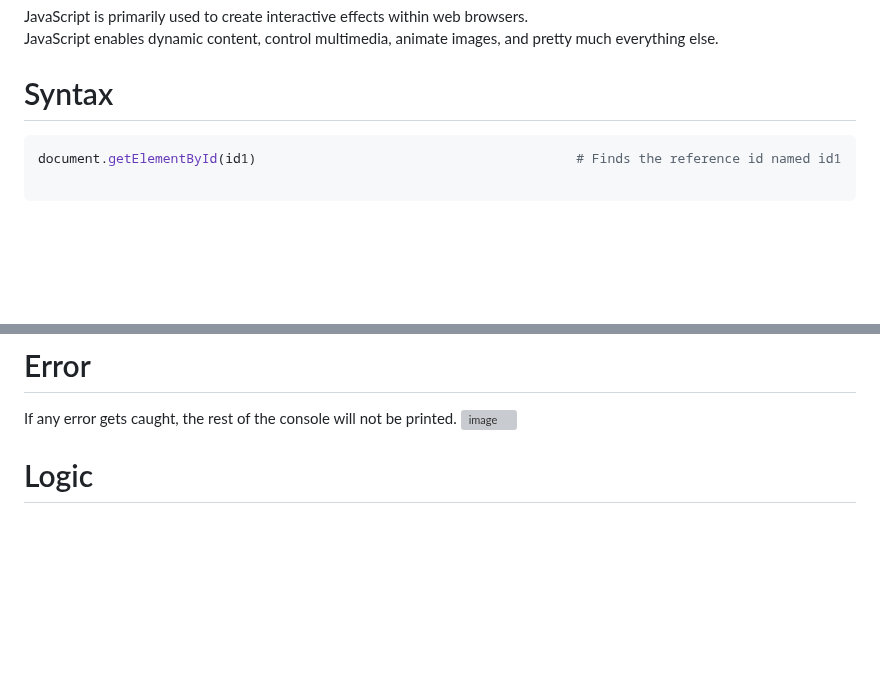
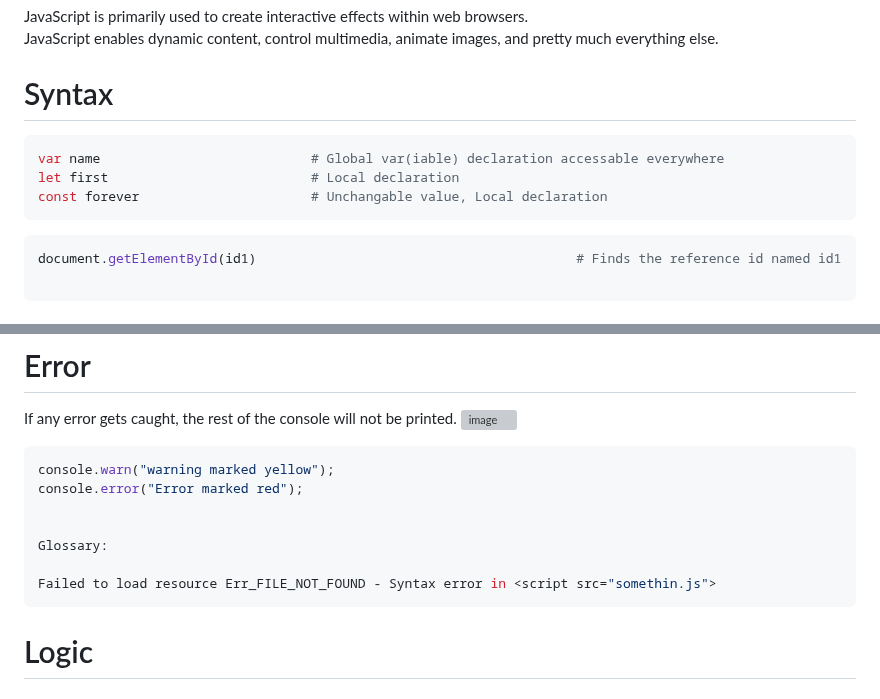
Before and after one commit to Keeriiim/WebDev, a Markdown page: javascript.md, 2 parts joined by grey strips. Drawn GitHub-style; blank space fills up the shorter version; grey boxes are pictures that could not be loaded.

````diff
--- a/javascript.md
+++ b/javascript.md
@@ -16,6 +16,13 @@ JavaScript enables dynamic content, control multimedia, animate images, and pret
 
 
 # Syntax
+```bash
+var name                           # Global var(iable) declaration accessable everywhere
+let first                          # Local declaration
+const forever                      # Unchangable value, Local declaration
+```
+
+
 ```bash
 document.getElementById(id1)                                         # Finds the reference id named id1
 
@@ -51,6 +58,17 @@ document.getElementById("myH1").textContent = "Hello"
 # Error
 If any error gets caught, the rest of the console will not be printed.
 ![image](https://github.com/Keeriiim/WebDev/assets/117115289/9421359d-8fae-459b-accf-8e180d3cd326)
+
+
+```bash
+console.warn("warning marked yellow");
+console.error("Error marked red");
+
+
+Glossary:
+
+Failed to load resource Err_FILE_NOT_FOUND - Syntax error in <script src="somethin.js">
+```
 
 
 
````
